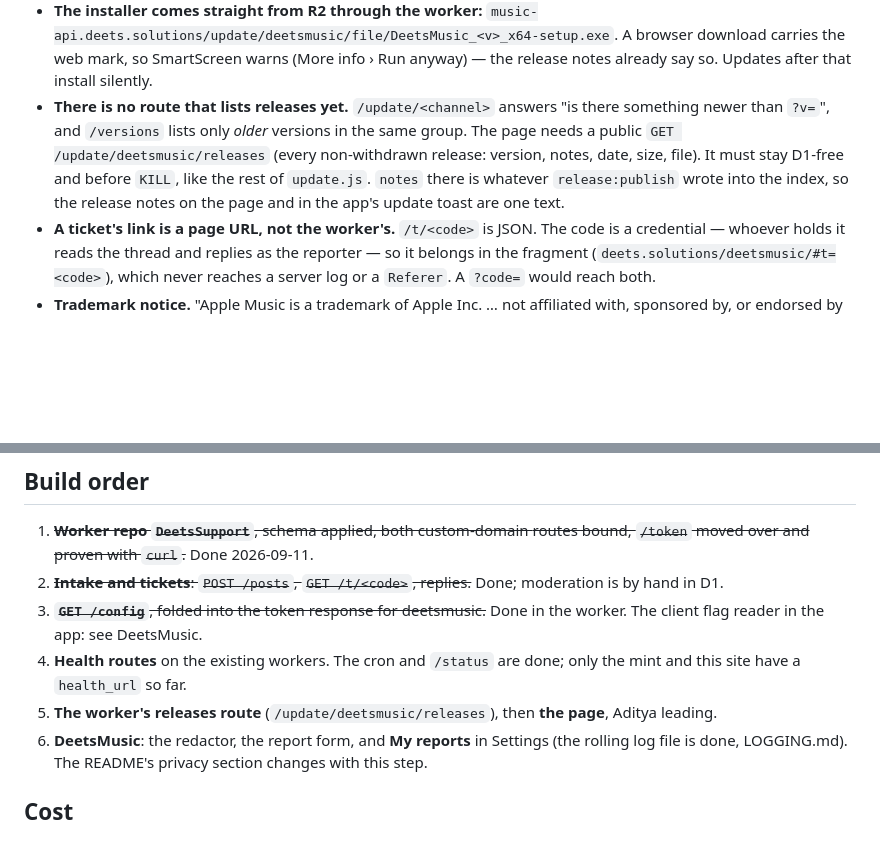
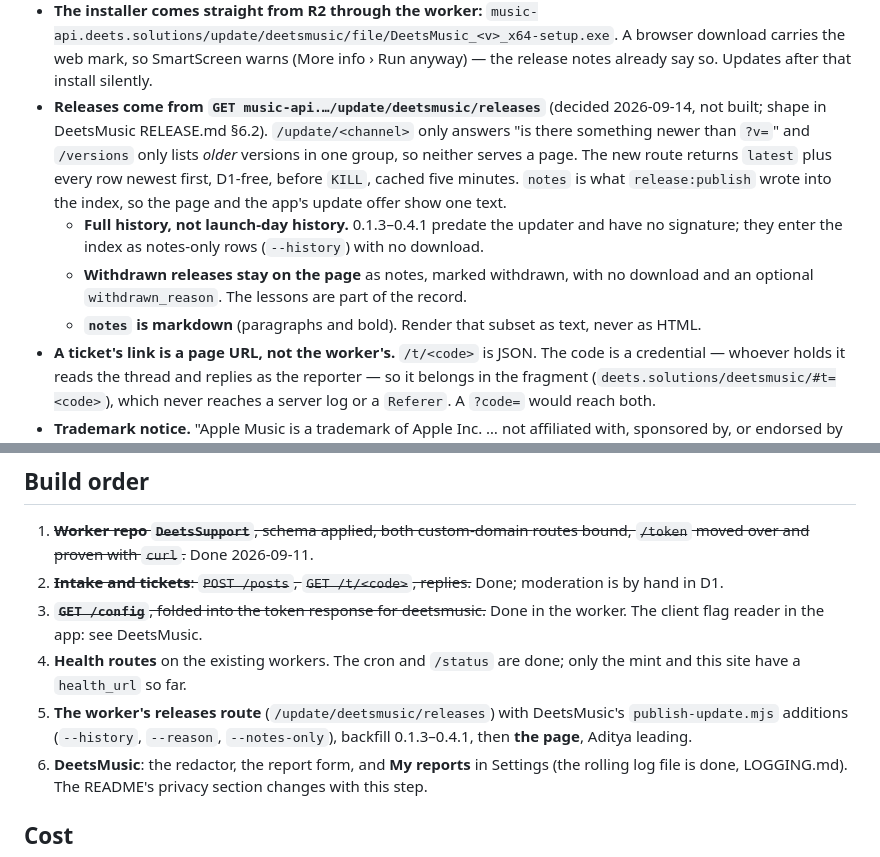
Before and after one commit to deets-137/DeetsSolutions, a Markdown page: docs/support.md, 2 parts joined by grey strips. Drawn GitHub-style; blank space fills up the shorter version.

Commit message:
support.md: releases route decided — full history, withdrawn kept as notes
Co-Authored-By: Claude Opus 5 <noreply@anthropic.com>

```diff
--- a/docs/support.md
+++ b/docs/support.md
@@ -371,14 +371,22 @@ with, not choices about it:
   A browser download carries the web mark, so SmartScreen warns (More
   info › Run anyway) — the release notes already say so. Updates after
   that install silently.
-- **There is no route that lists releases yet.** `/update/<channel>`
-  answers "is there something newer than `?v=`", and `/versions` lists
-  only *older* versions in the same group. The page needs a public
-  `GET /update/deetsmusic/releases` (every non-withdrawn release:
-  version, notes, date, size, file). It must stay D1-free and before
-  `KILL`, like the rest of `update.js`. `notes` there is whatever
-  `release:publish` wrote into the index, so the release notes on the
-  page and in the app's update toast are one text.
+- **Releases come from `GET music-api.…/update/deetsmusic/releases`**
+  (decided 2026-09-14, not built; shape in DeetsMusic RELEASE.md §6.2).
+  `/update/<channel>` only answers "is there something newer than `?v=`"
+  and `/versions` only lists *older* versions in one group, so neither
+  serves a page. The new route returns `latest` plus every row newest
+  first, D1-free, before `KILL`, cached five minutes. `notes` is what
+  `release:publish` wrote into the index, so the page and the app's
+  update offer show one text.
+  - **Full history, not launch-day history.** 0.1.3–0.4.1 predate the
+    updater and have no signature; they enter the index as notes-only
+    rows (`--history`) with no download.
+  - **Withdrawn releases stay on the page** as notes, marked withdrawn,
+    with no download and an optional `withdrawn_reason`. The lessons
+    are part of the record.
+  - **`notes` is markdown** (paragraphs and bold). Render that subset as
+    text, never as HTML.
 - **A ticket's link is a page URL, not the worker's.** `/t/<code>` is
   JSON. The code is a credential — whoever holds it reads the thread and
   replies as the reporter — so it belongs in the fragment
@@ -426,8 +434,10 @@ section when it has something to show; the worker already serves it by
    Done in the worker. The client flag reader in the app: see DeetsMusic.
 4. **Health routes** on the existing workers. The cron and `/status` are
    done; only the mint and this site have a `health_url` so far.
-5. **The worker's releases route** (`/update/deetsmusic/releases`), then
-   **the page**, Aditya leading.
+5. **The worker's releases route** (`/update/deetsmusic/releases`) with
+   DeetsMusic's `publish-update.mjs` additions (`--history`, `--reason`,
+   `--notes-only`), backfill 0.1.3–0.4.1, then **the page**, Aditya
+   leading.
 6. **DeetsMusic**: the redactor, the report form, and **My reports** in
    Settings (the rolling log file is done, LOGGING.md). The README's
    privacy section changes with this step.
```
